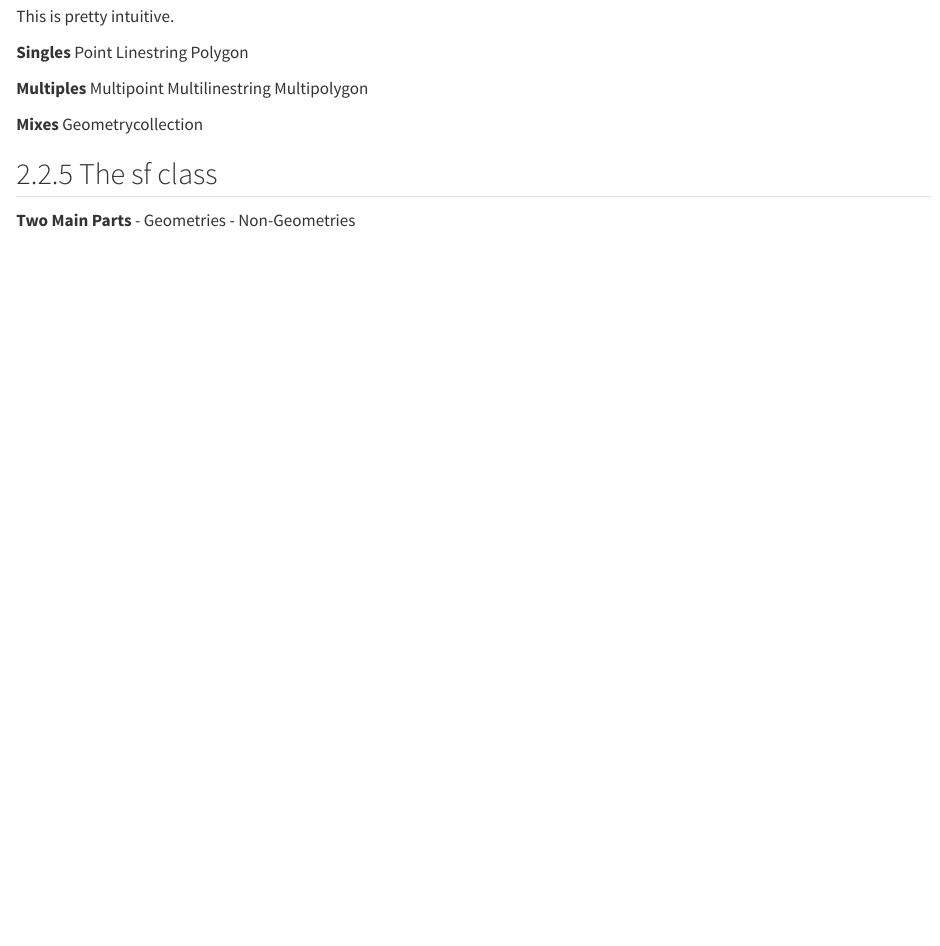
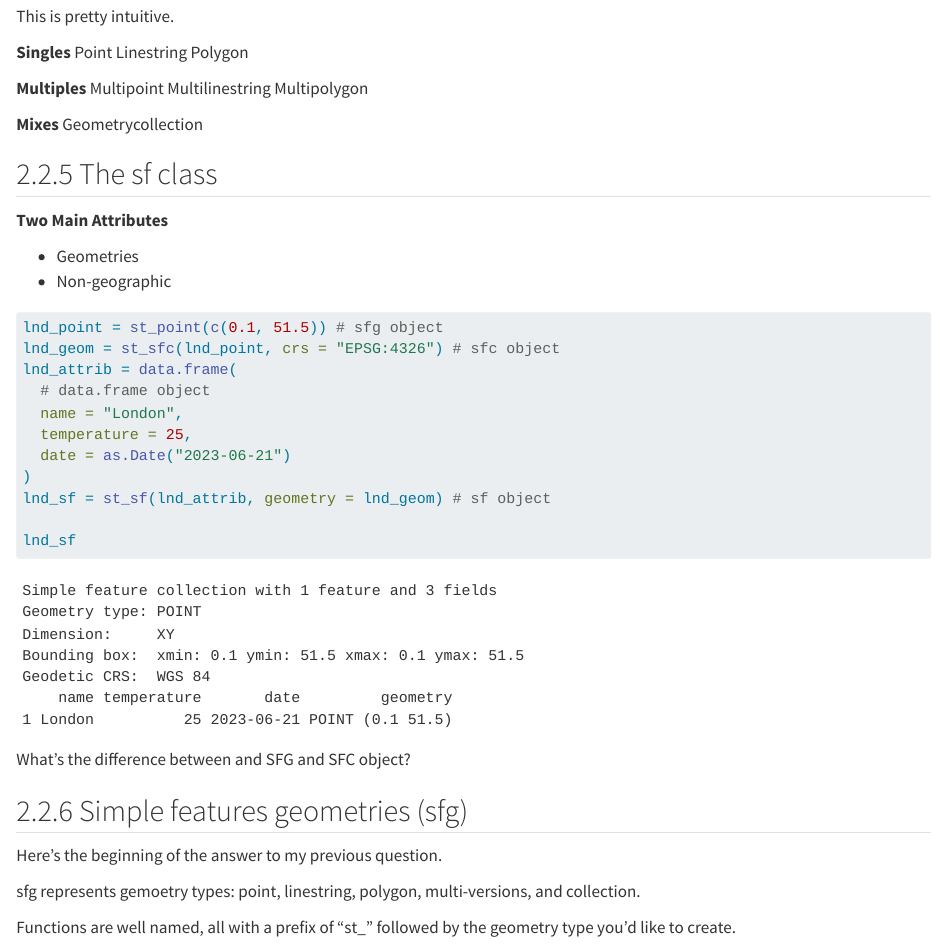
Before and after one commit to Ajsomaduroff/GIS-Exploration, a Quarto document (2 Geographic data in R.qmd): the page in a window 1100 px wide, from 6780 px down. Rendered offline with R 4.5, knitr and Pandoc in place of Quarto, with nearby package versions; long lines of code are wrapped.

Commit message:
Progressing through chapter 2

````diff
--- a/2 Geographic data in R.qmd
+++ b/2 Geographic data in R.qmd
@@ -180,12 +180,32 @@ Geometrycollection
 
 ## 2.2.5 The sf class
 
-**Two Main Parts**
+**Two Main Attributes**
+
 - Geometries
-- Non-Geometries
-
+- Non-geographic
 
 
 ```{r}
+lnd_point = st_point(c(0.1, 51.5)) # sfg object
+lnd_geom = st_sfc(lnd_point, crs = "EPSG:4326") # sfc object
+lnd_attrib = data.frame(
+  # data.frame object
+  name = "London",
+  temperature = 25,
+  date = as.Date("2023-06-21")
+)
+lnd_sf = st_sf(lnd_attrib, geometry = lnd_geom) # sf object
 
+lnd_sf
 ```
+
+What's the difference between and SFG and SFC object?
+
+## 2.2.6 Simple features geometries (sfg)
+
+Here's the beginning of the answer to my previous question.
+
+sfg represents gemoetry types: point, linestring, polygon, multi-versions, and collection.
+
+Functions are well named, all with a prefix of "st_" followed by the geometry type you'd like to create.
````
